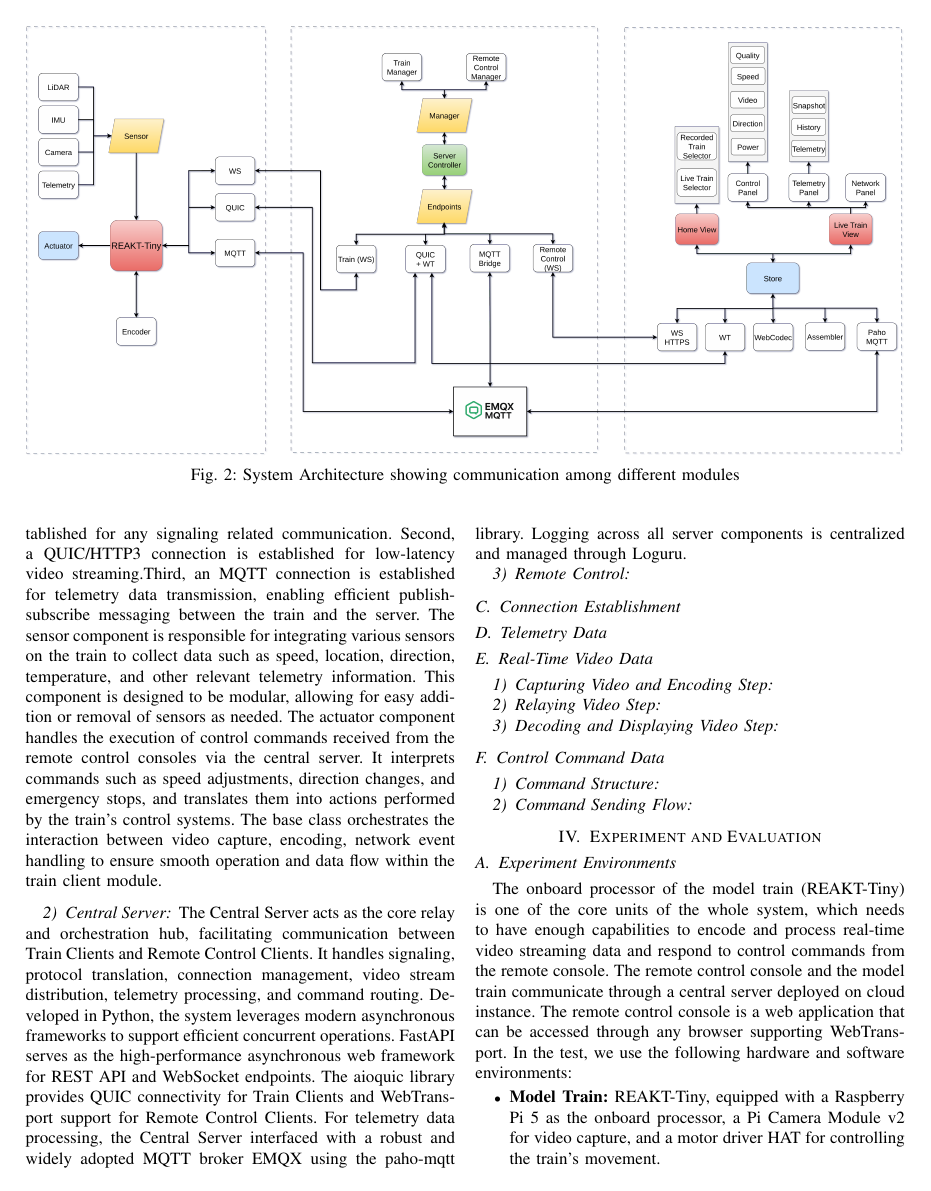
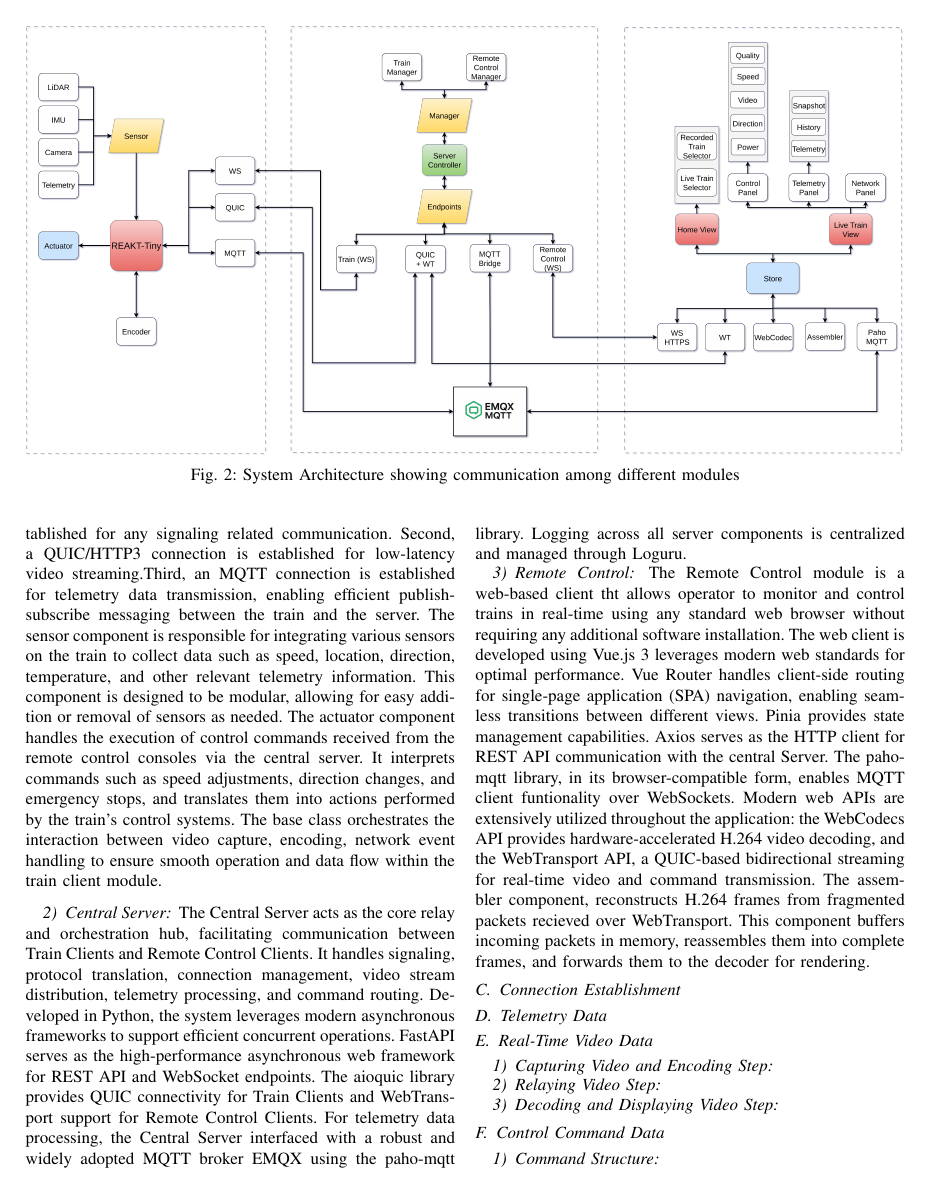
Before and after one commit to RajibTheKing/tcrs26, a LaTeX paper (main.tex, which reads section/system_architecture.tex): page 4 of 5. Compiled offline with pdfLaTeX; a missing font is replaced by an installed copy or a similar font; a LaTeX package or settings file that is missing is left out.

Commit message:
Add subsection for remote control architecture

```diff
--- a/section/system_architecture.tex
+++ b/section/system_architecture.tex
@@ -27,6 +27,7 @@
 		\subsubsection{Central Server}
 			The Central Server acts as the core relay and orchestration hub, facilitating communication between Train Clients and Remote Control Clients. It handles signaling, protocol translation, connection management, video stream distribution, telemetry processing, and command routing. Developed in Python, the system leverages modern asynchronous frameworks to support efficient concurrent operations. FastAPI serves as the high-performance asynchronous web framework for REST API and WebSocket endpoints. The aioquic library provides QUIC connectivity for Train Clients and WebTransport support for Remote Control Clients. For telemetry data processing, the Central Server interfaced with  a robust and widely adopted MQTT broker EMQX using the paho-mqtt library. Logging across all server components is centralized and managed through Loguru.
 		\subsubsection{Remote Control}
+			The Remote Control module is a web-based client tht allows operator to monitor and control trains in real-time using any standard web browser without requiring any additional software installation. The web client is developed using Vue.js 3 leverages modern web standards for optimal performance. Vue Router handles client-side routing for single-page application (SPA) navigation, enabling seamless transitions between different views. Pinia provides state management capabilities. Axios serves as the HTTP client for REST API communication with the central Server. The paho-mqtt library, in its browser-compatible form, enables MQTT client funtionality over WebSockets. Modern web APIs are extensively utilized throughout the application: the WebCodecs API provides hardware-accelerated H.264 video decoding, and the WebTransport API, a QUIC-based bidirectional streaming for real-time video and command transmission. The assembler component, reconstructs H.264 frames from fragmented packets recieved over WebTransport. This component buffers incoming packets in memory, reassembles them into complete frames, and forwards them to the decoder for rendering.
 
 	\subsection{Connection Establishment}
 	\subsection{Telemetry Data}
```
